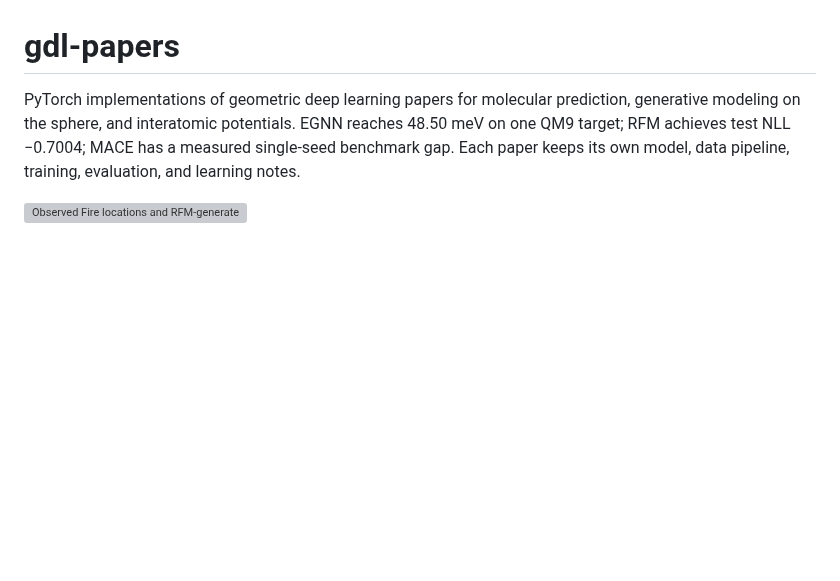
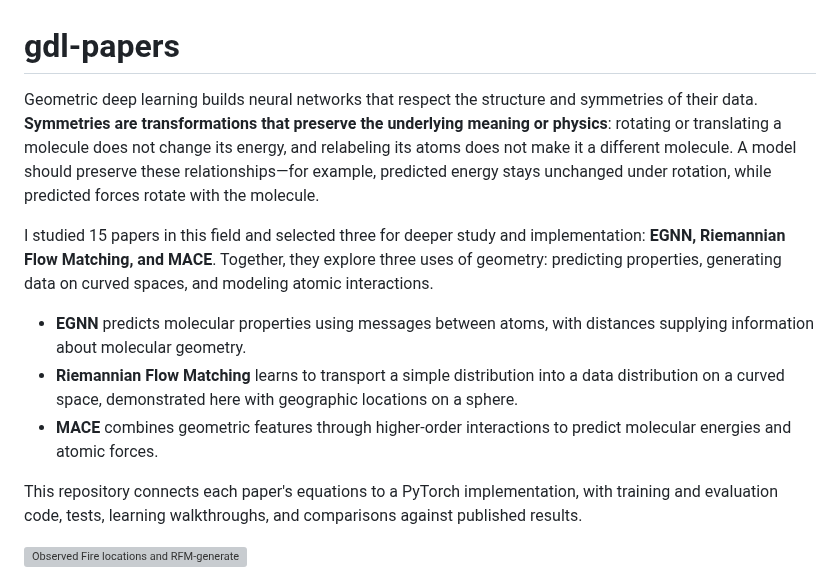
Before and after one commit to mettafore/gdl-papers, a Markdown page: README.md, the part around the change. GitHub-like rendering; blank space fills up the shorter version; grey boxes are pictures that could not be loaded.

Commit message:
docs: introduce geometric deep learning narrative

```diff
--- a/README.md
+++ b/README.md
@@ -1,10 +1,28 @@
 # gdl-papers
 
-PyTorch implementations of geometric deep learning papers for molecular
-prediction, generative modeling on the sphere, and interatomic potentials.
-EGNN reaches 48.50 meV on one QM9 target; RFM achieves test NLL −0.7004;
-MACE has a measured single-seed benchmark gap. Each paper keeps its own model,
-data pipeline, training, evaluation, and learning notes.
+Geometric deep learning builds neural networks that respect the structure and
+symmetries of their data. **Symmetries are transformations that preserve the
+underlying meaning or physics**: rotating or translating a molecule does not
+change its energy, and relabeling its atoms does not make it a different molecule.
+A model should preserve these relationships—for example, predicted energy stays
+unchanged under rotation, while predicted forces rotate with the molecule.
+
+I studied 15 papers in this field and selected three for deeper study and
+implementation: **EGNN, Riemannian Flow Matching, and MACE**. Together, they
+explore three uses of geometry: predicting properties, generating data on curved
+spaces, and modeling atomic interactions.
+
+- **EGNN** predicts molecular properties using messages between atoms, with
+  distances supplying information about molecular geometry.
+- **Riemannian Flow Matching** learns to transport a simple distribution into a
+  data distribution on a curved space, demonstrated here with geographic
+  locations on a sphere.
+- **MACE** combines geometric features through higher-order interactions to
+  predict molecular energies and atomic forces.
+
+This repository connects each paper's equations to a PyTorch implementation,
+with training and evaluation code, tests, learning walkthroughs, and comparisons
+against published results.
 
 ![Observed Fire locations and RFM-generated samples](papers/14-RFM/results/fire-comparison.png)
 
```
